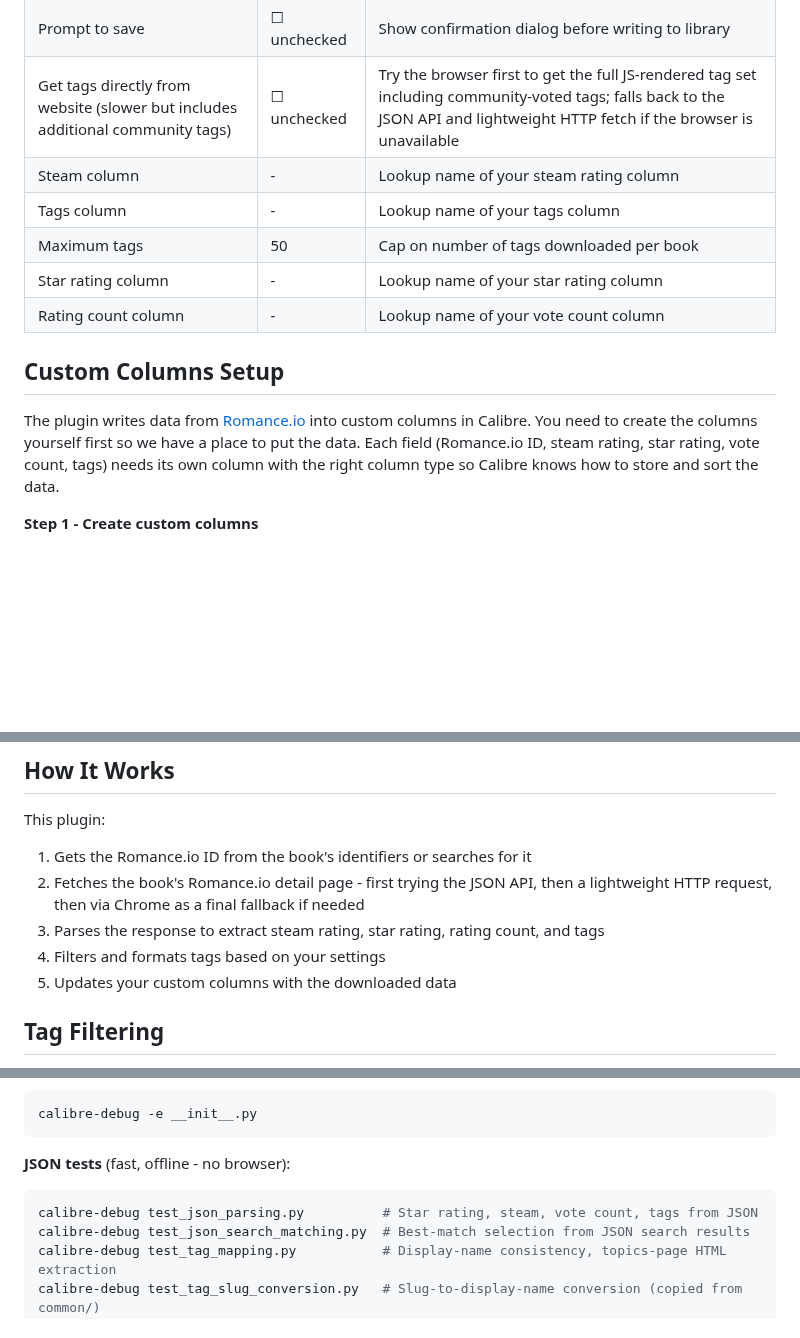
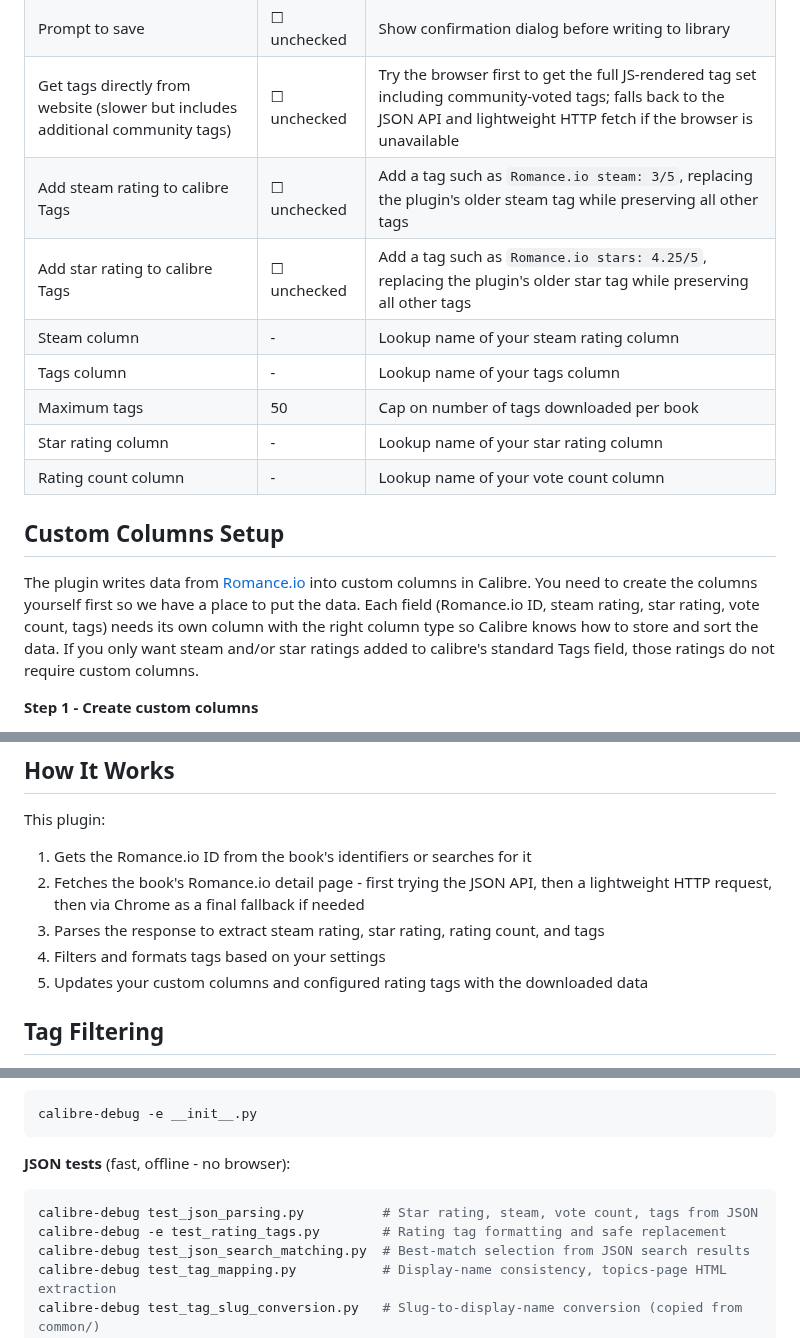
Before and after one commit to plain-cover/calibre_plugins, a Markdown page: romanceio_fields/README.md, 3 parts joined by grey strips. GitHub-like rendering; blank space fills up the shorter version.

````diff
--- a/romanceio_fields/README.md
+++ b/romanceio_fields/README.md
@@ -21,6 +21,8 @@ A Calibre interface action plugin that fetches Romance.io-specific data (steam r
 | Refresh existing fields | ✓ checked | Re-download all fields even if already set (ID is never overwritten) |
 | Prompt to save | ☐ unchecked | Show confirmation dialog before writing to library |
 | Get tags directly from website (slower but includes additional community tags) | ☐ unchecked | Try the browser first to get the full JS-rendered tag set including community-voted tags; falls back to the JSON API and lightweight HTTP fetch if the browser is unavailable |
+| Add steam rating to calibre Tags | ☐ unchecked | Add a tag such as `Romance.io steam: 3/5`, replacing the plugin's older steam tag while preserving all other tags |
+| Add star rating to calibre Tags | ☐ unchecked | Add a tag such as `Romance.io stars: 4.25/5`, replacing the plugin's older star tag while preserving all other tags |
 | Steam column | - | Lookup name of your steam rating column |
 | Tags column | - | Lookup name of your tags column |
 | Maximum tags | 50 | Cap on number of tags downloaded per book |
@@ -29,7 +31,7 @@ A Calibre interface action plugin that fetches Romance.io-specific data (steam r
 
 ## Custom Columns Setup
 
-The plugin writes data from [Romance.io](https://romance.io) into custom columns in Calibre. You need to create the columns yourself first so we have a place to put the data. Each field (Romance.io ID, steam rating, star rating, vote count, tags) needs its own column with the right column type so Calibre knows how to store and sort the data.
+The plugin writes data from [Romance.io](https://romance.io) into custom columns in Calibre. You need to create the columns yourself first so we have a place to put the data. Each field (Romance.io ID, steam rating, star rating, vote count, tags) needs its own column with the right column type so Calibre knows how to store and sort the data. If you only want steam and/or star ratings added to calibre's standard Tags field, those ratings do not require custom columns.
 
 **Step 1 - Create custom columns**
 
@@ -132,7 +136,7 @@ This plugin:
 2. Fetches the book's Romance.io detail page - first trying the JSON API, then a lightweight HTTP request, then via Chrome as a final fallback if needed
 3. Parses the response to extract steam rating, star rating, rating count, and tags
 4. Filters and formats tags based on your settings
-5. Updates your custom columns with the downloaded data
+5. Updates your custom columns and configured rating tags with the downloaded data
 
 ## Tag Filtering
 
@@ -158,6 +162,7 @@ calibre-debug -e __init__.py
 **JSON tests** (fast, offline - no browser):
 ```bash
 calibre-debug test_json_parsing.py          # Star rating, steam, vote count, tags from JSON
+calibre-debug -e test_rating_tags.py        # Rating tag formatting and safe replacement
 calibre-debug test_json_search_matching.py  # Best-match selection from JSON search results
 calibre-debug test_tag_mapping.py           # Display-name consistency, topics-page HTML extraction
 calibre-debug test_tag_slug_conversion.py   # Slug-to-display-name conversion (copied from common/)
````
Also changed, not shown: other parts of romanceio_fields/README.md (+5 -3 lines), README.md (+5 -3 lines), images/Customize plugin field mappings.png, 7 other files.
